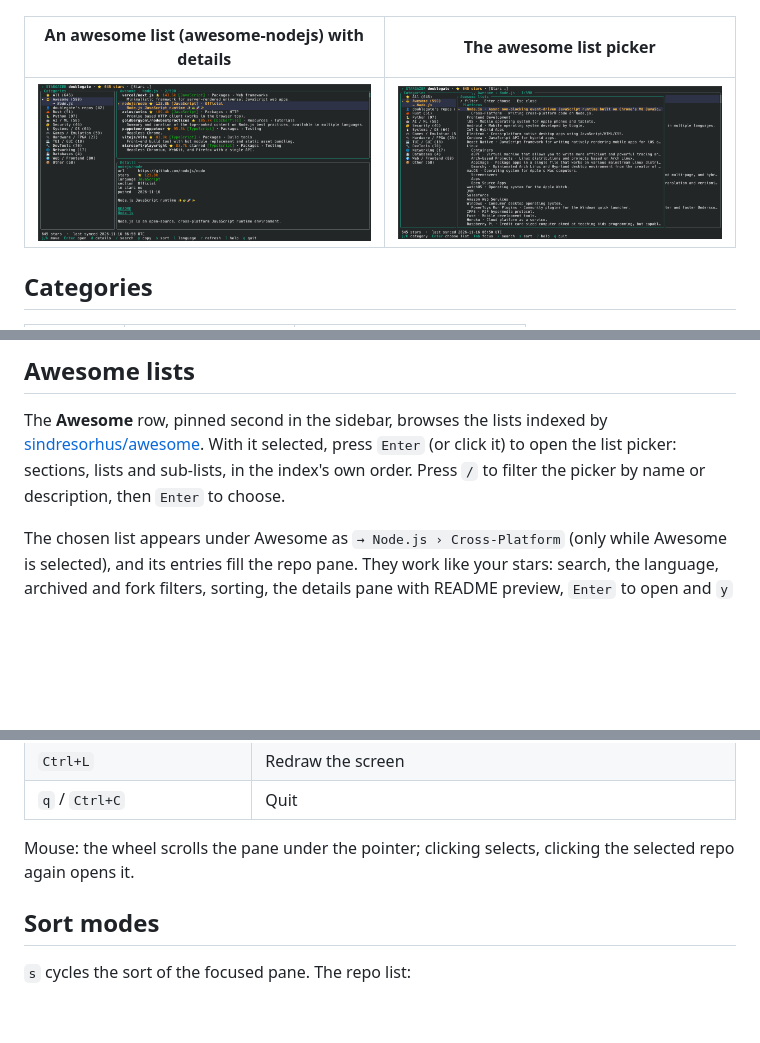
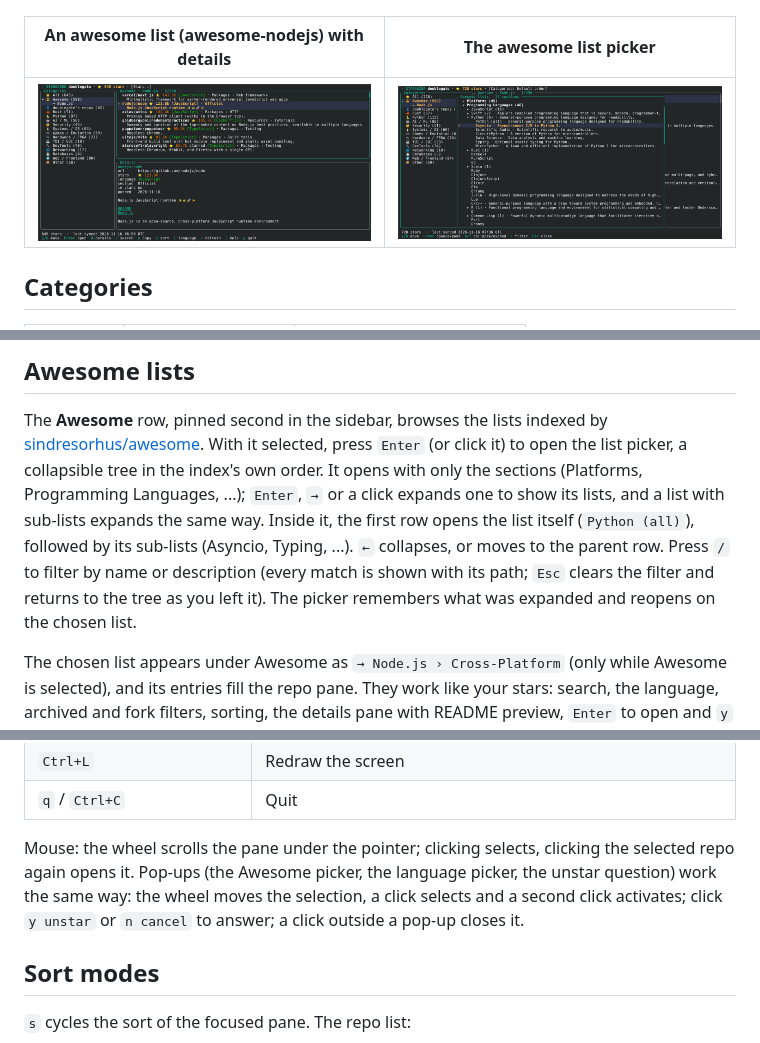
Before and after one commit to doublegate/StarGazer, a Markdown page: README.md, 3 parts joined by grey strips. GitHub-like rendering; pictures changed too: assets/screenshot-awesome-picker.png; blank space fills up the shorter version.

```diff
--- a/README.md
+++ b/README.md
@@ -50,7 +50,7 @@ searchable, and one keypress from your browser.
 
 | An awesome list (awesome-nodejs) with details | The awesome list picker |
 |---|---|
-| ![The Awesome row with the chosen list "Node.js" in italics beneath it; the repo pane lists awesome-nodejs entries with star counts and their section in the list, and the details pane shows the section, whether the repo is in your stars, and its README](assets/screenshot-awesome.png) | ![The Awesome lists picker: the Platforms section with Node.js and its Cross-Platform sub-list, then iOS, Android, the Linux group and more](assets/screenshot-awesome-picker.png) |
+| ![The Awesome row with the chosen list "Node.js" in italics beneath it; the repo pane lists awesome-nodejs entries with star counts and their section in the list, and the details pane shows the section, whether the repo is in your stars, and its README](assets/screenshot-awesome.png) | ![The Awesome lists picker as a collapsible tree: Platforms collapsed, Programming Languages open with Python expanded to show Python (all) and its sub-lists such as Asyncio and Typing, and other languages with their sub-list counts](assets/screenshot-awesome-picker.png) |
 
 ## Categories
 
@@ -190,8 +190,13 @@ stargazer export --sync                  # sync first
 
 The **Awesome** row, pinned second in the sidebar, browses the lists indexed by
 [sindresorhus/awesome](https://github.com/sindresorhus/awesome). With it selected, press
-`Enter` (or click it) to open the list picker: sections, lists and sub-lists, in the index's
-own order. Press `/` to filter the picker by name or description, then `Enter` to choose.
+`Enter` (or click it) to open the list picker, a collapsible tree in the index's own order.
+It opens with only the sections (Platforms, Programming Languages, ...); `Enter`, `→` or a
+click expands one to show its lists, and a list with sub-lists expands the same way. Inside it,
+the first row opens the list itself (`Python (all)`), followed by its sub-lists (Asyncio,
+Typing, ...). `←` collapses, or moves to the parent row. Press `/` to filter by name or
+description (every match is shown with its path; `Esc` clears the filter and returns to the
+tree as you left it). The picker remembers what was expanded and reopens on the chosen list.
 
 The chosen list appears under Awesome as `→ Node.js › Cross-Platform` (only while Awesome is
 selected), and its entries fill the repo pane. They work like your stars: search, the language,
@@ -240,7 +245,9 @@ reopen the list a minute later.
 | `q` / `Ctrl+C` | Quit |
 
 Mouse: the wheel scrolls the pane under the pointer; clicking selects, clicking the selected
-repo again opens it.
+repo again opens it. Pop-ups (the Awesome picker, the language picker, the unstar question)
+work the same way: the wheel moves the selection, a click selects and a second click
+activates; click `y unstar` or `n cancel` to answer; a click outside a pop-up closes it.
 
 ## Sort modes
 
```
Also changed, not shown: other parts of README.md (+3 -2 lines), CHANGELOG.md (+42 -1 lines), assets/README.md (+1 -1 lines), 3 other files.
